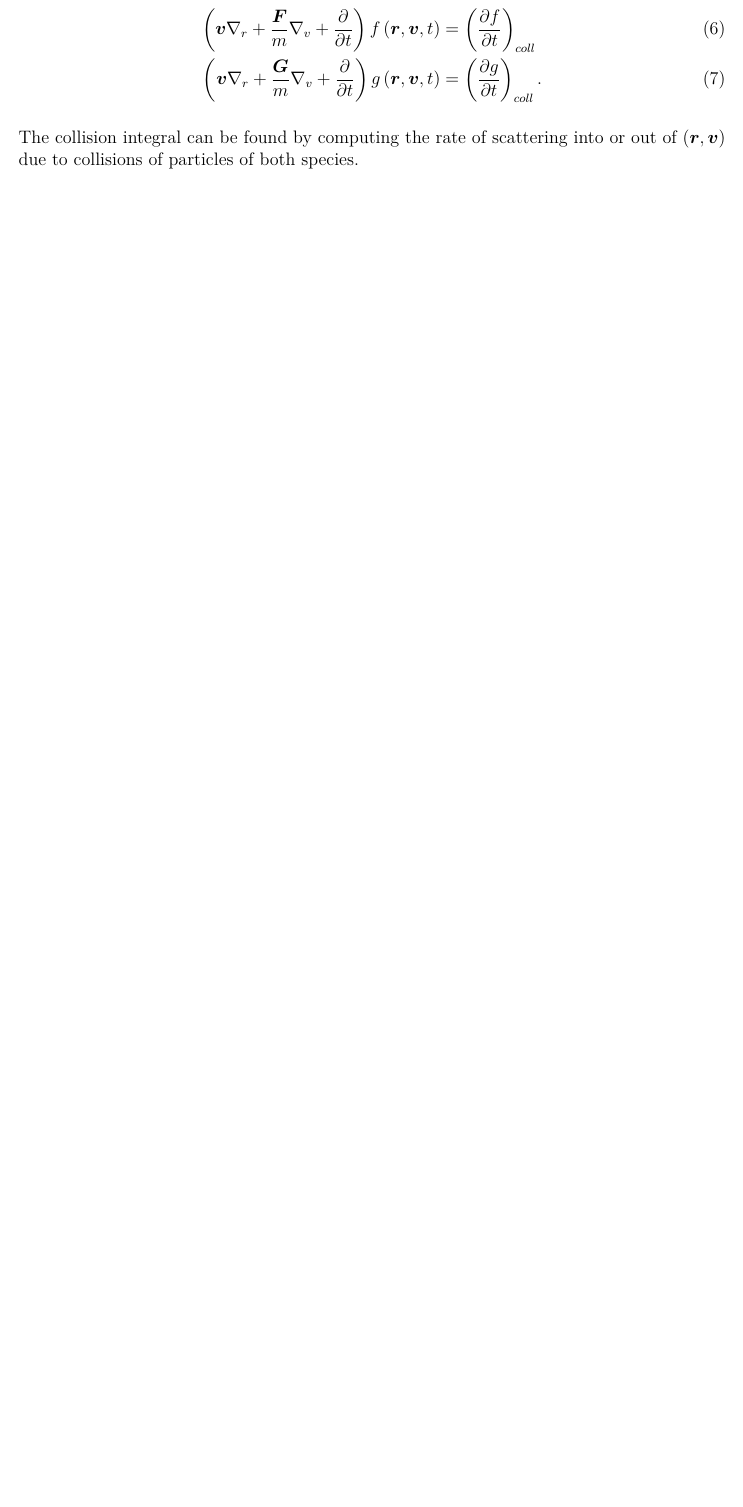
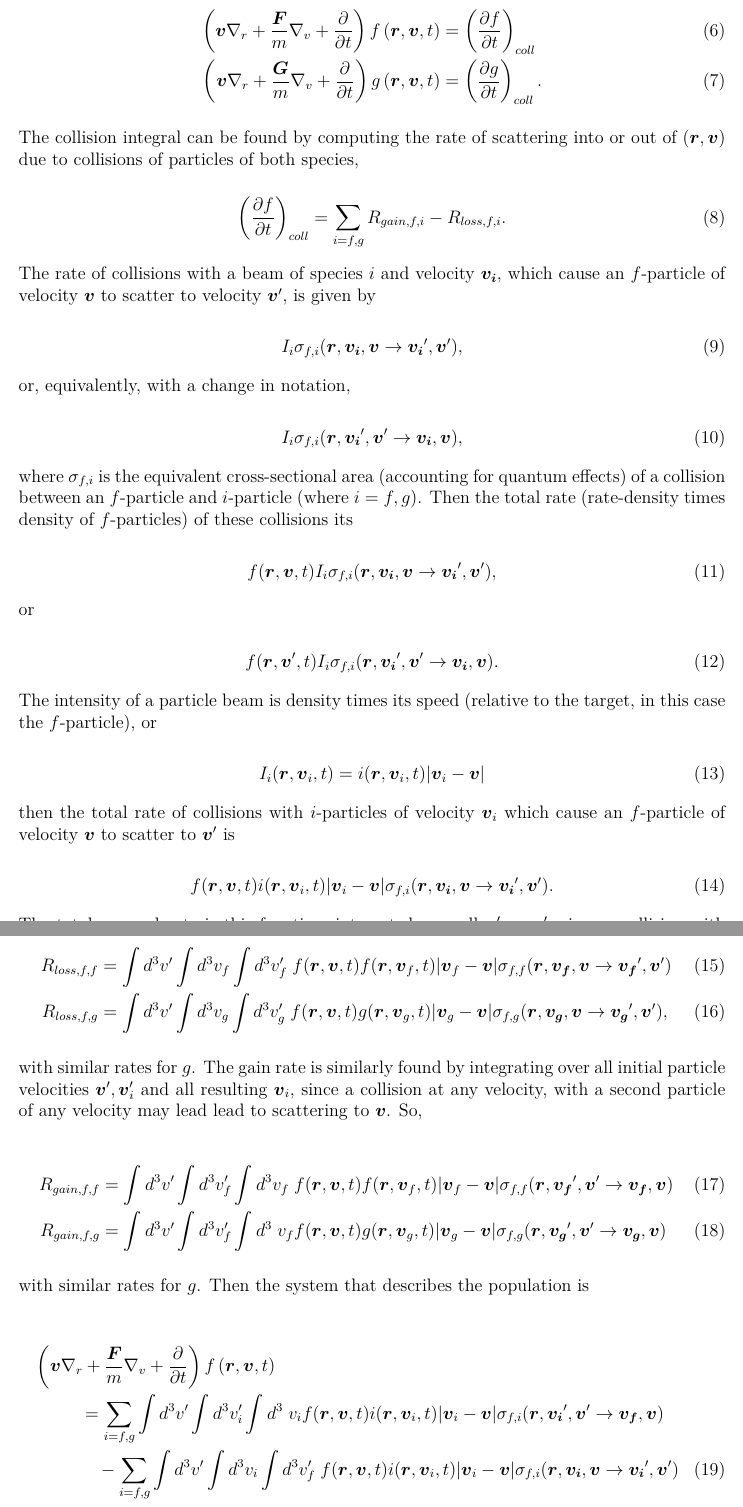
Before and after one commit to hankyleh/ncsu-coursework-S26, a LaTeX problem sheet (ne523/hw1/hw1.tex): part of page 2 of 7 before the commit and two parts of pages 2 and 3 of 8 after it, the two joined at a grey line, cut so that both start at the same text, the shorter picture padded with empty space. The pictures show the PDF file ne523/hw1/hw1.pdf that the author committed with the source.

Commit message:
ma523 hw1 complete

```diff
--- a/ne523/hw1/hw1.tex
+++ b/ne523/hw1/hw1.tex
@@ -44,5 +44,64 @@ The same applies for particles of species $g$, so
     \left(\vec{v} \nabla_r + \frac{\vec{G}}{m} \nabla_v  +\frac{\partial}{\partial t} \right)g\left(\vec{r}, \vec{v}, t \right)&=  \left( \frac{\partial g}{\partial t}\right)_{coll}.
 \end{align}
 
-The collision integral can be found by computing the rate of scattering into or out of $(\vec{r}, \vec{v})$ due to collisions of particles of both species.
+The collision integral can be found by computing the rate of scattering into or out of $(\vec{r}, \vec{v})$ due to collisions of particles of both species,
 
+\begin{equation}
+    \left( \frac{\partial f}{\partial t}\right)_{coll} = \sum_{i= f, g} R_{gain, f, i} - R_{loss, f, i}.
+\end{equation}
+
+The rate of collisions with a beam of species $i$ and velocity $\vec{v_i}$, which cause an $f$-particle of velocity $\vec{v}$ to scatter to velocity $\vec{v}^\prime$, is given by
+
+\begin{equation}
+    I_i \sigma_{f, i}(\vec{r}, \vec{v_i}, \vec{v} \rightarrow \vec{v_i}^\prime, \vec{v}^\prime),
+\end{equation}
+
+or, equivalently, with a change in notation,
+
+\begin{equation}
+    I_i \sigma_{f, i}(\vec{r}, \vec{v_i}^\prime, \vec{v}^\prime \rightarrow \vec{v_i}, \vec{v}),
+\end{equation}
+
+where $\sigma_{f, i}$ is the equivalent cross-sectional area (accounting for quantum effects) of a collision between an $f$-particle and $i$-particle (where $i = f, g$). Then the total rate (rate-density times density of $f$-particles) of these collisions its
+
+\begin{equation}
+    f(\vec{r}, \vec{v}, t) I_i \sigma_{f, i}(\vec{r}, \vec{v_i}, \vec{v} \rightarrow \vec{v_i}^\prime, \vec{v}^\prime),
+\end{equation}
+
+or
+
+\begin{equation}
+    f(\vec{r}, \vec{v}^\prime, t)I_i \sigma_{f, i}(\vec{r}, \vec{v_i}^\prime, \vec{v}^\prime \rightarrow \vec{v_i}, \vec{v}).
+\end{equation}
+
+The intensity of a particle beam is density times its speed (relative to the target, in this case the $f$-particle), or
+
+\begin{equation}
+    I_i(\vec{r}, \vec{v}_i, t) = i(\vec{r}, \vec{v}_i, t) |\vec{v}_i - \vec{v}|
+\end{equation}
+
+then the total rate of collisions with $i$-particles of velocity $\vec{v}_i$ which cause an $f$-particle of velocity $\vec{v}$ to scatter to $\vec{v}^\prime$ is
+
+\begin{equation}
+    f(\vec{r}, \vec{v}, t)i(\vec{r}, \vec{v}_i, t) |\vec{v}_i - \vec{v}|\sigma_{f, i}(\vec{r}, \vec{v_i}, \vec{v} \rightarrow \vec{v_i}^\prime, \vec{v}^\prime).
+\end{equation}
+
+The total removal rate is this function, integrated over all $\vec{v}^\prime, \vec{v}_i, \vec{v}_i^\prime$, since a collision with any result, and with an $i$-particle of any energy will cause particle removal. So,
+
+\begin{align}
+    R_{loss, f, f} &= \int d^3 v^\prime \int d^3 v_f \int d^3 v_f^\prime \; f(\vec{r}, \vec{v}, t)f(\vec{r}, \vec{v}_f, t) |\vec{v}_f - \vec{v}|\sigma_{f, f}(\vec{r}, \vec{v_f}, \vec{v} \rightarrow \vec{v_f}^\prime, \vec{v}^\prime)\\
+    R_{loss, f, g} &= \int d^3 v^\prime \int d^3 v_g \int d^3 v_g^\prime \; f(\vec{r}, \vec{v}, t)g(\vec{r}, \vec{v}_g, t) |\vec{v}_g - \vec{v}|\sigma_{f, g}(\vec{r}, \vec{v_g}, \vec{v} \rightarrow \vec{v_g}^\prime, \vec{v}^\prime),
+\end{align}
+
+with similar rates for $g$. The gain rate is similarly found by integrating over all initial particle velocities $\vec{v}^\prime, \vec{v}_i^\prime$ and all resulting $\vec{v}_i$, since a collision at any velocity, with a second particle of any velocity may lead lead to scattering to $\vec{v}$. So,
+
+\begin{align}
+    R_{gain, f, f} &= \int d^3 v^\prime  \int d^3 v_f^\prime \int d^3  v_f\; f(\vec{r}, \vec{v}, t) f(\vec{r}, \vec{v}_f, t) |\vec{v}_f - \vec{v}|\sigma_{f, f}(\vec{r}, \vec{v_f}^\prime, \vec{v}^\prime \rightarrow \vec{v_f}, \vec{v})\\
+    R_{gain, f, g} &= \int d^3 v^\prime  \int d^3 v_f^\prime \int d^3 \; v_f f(\vec{r}, \vec{v}, t) g(\vec{r}, \vec{v}_g, t) |\vec{v}_g - \vec{v}|\sigma_{f, g}(\vec{r}, \vec{v_g}^\prime, \vec{v}^\prime \rightarrow \vec{v_g}, \vec{v})
+\end{align}
+
+with similar rates for $g$. Then the system that describes the population is
+
+
+\begin{multline}
+    \left(\vec{v} \nabla_r + \frac{\vec{F}}{m} \nabla_v  +\frac{\partial}{\partial t} \right)f\left(\vec{r}, \vec{v}, t \right) \\
```
Also changed, not shown: ne523/hw1/hw1.pdf, ne523/hw1/hw1.tex (22 more changed lines).
